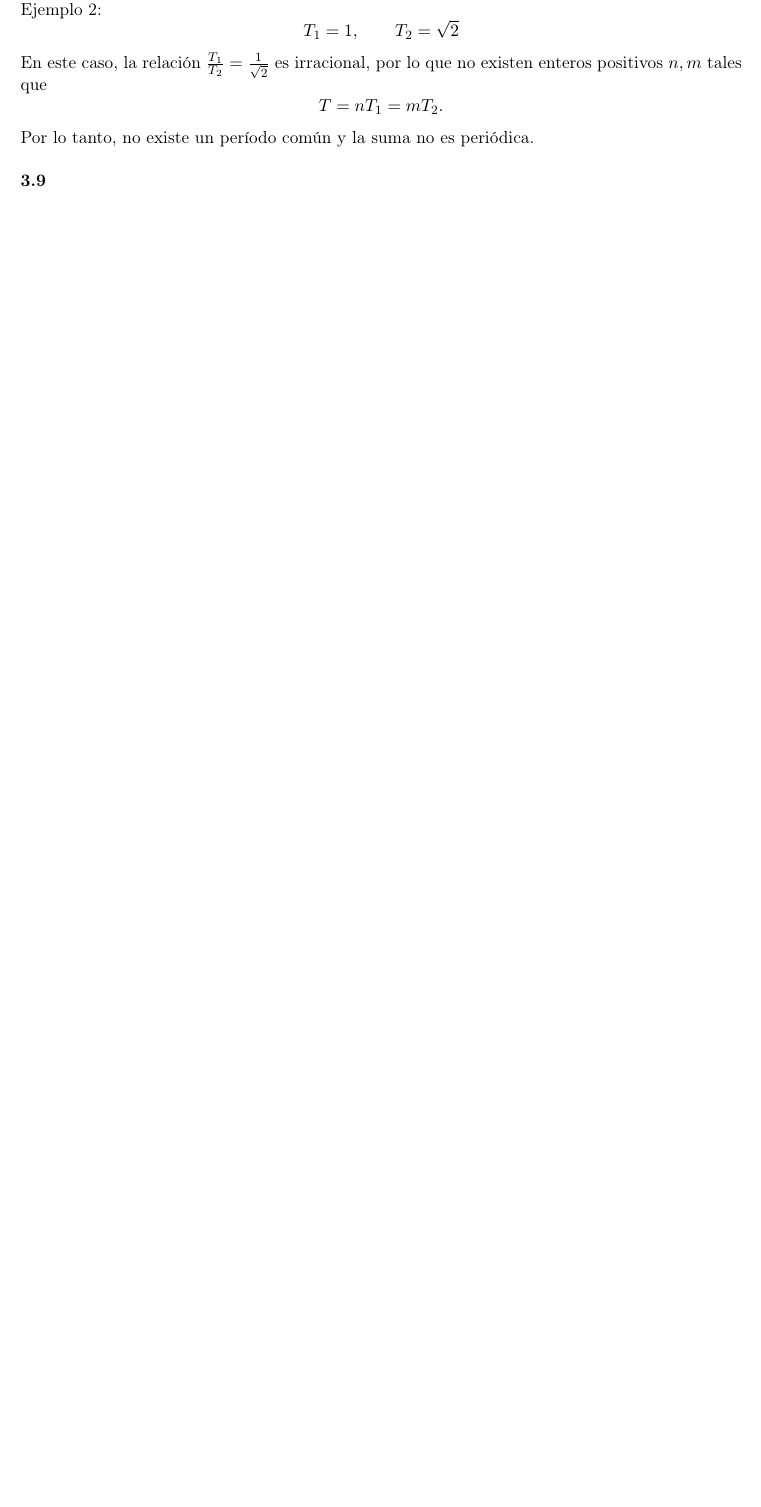
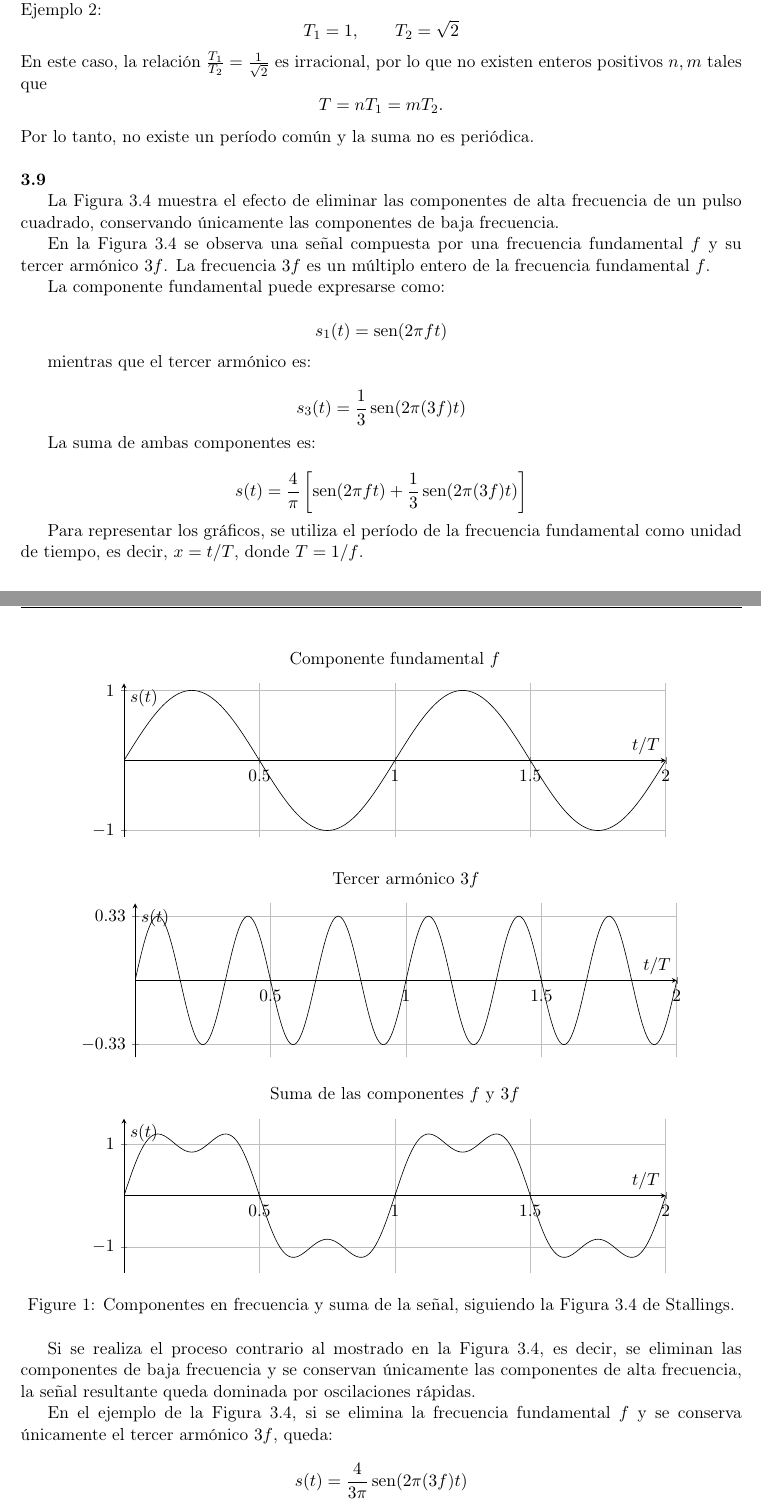
Before and after one commit to tomasquinteros10/NetRunners_TPs, a LaTeX document (tps/teorico/tp1/teorico-tp-1.tex): part of page 6 of 7 before the commit and two parts of pages 6 and 7 of 8 after it, the two joined at a grey line, cut so that both start at the same text, the shorter picture padded with empty space. Compiled offline with pdfLaTeX.

Commit message:
Se agrego el punto 3.9 de los ejercicios

```diff
--- a/tps/teorico/tp1/teorico-tp-1.tex
+++ b/tps/teorico/tp1/teorico-tp-1.tex
@@ -17,6 +17,9 @@
 \usepackage{graphicx}
 \usepackage{amsmath,amssymb}
 \usepackage{tikz}
+\usepackage{pgfplots}
+\pgfplotsset{compat=1.18}
+\usepackage{float}
 \usepackage{xcolor}
 \usepackage{fancyhdr}
 \usepackage[hidelinks]{hyperref}
@@ -44,6 +47,7 @@
 \newcommand{\Docente}{FACUNDO NICOLAS OLIVA CUNEO}
 \newcommand{\LogoArchivo}{logo.png}
 \newcommand{\LogoRuta}{\LogoArchivo}
+\newcommand{\sen}{\operatorname{sen}}
 
 % Una línea por integrante. Se pueden agregar o quitar filas.
 \newcommand{\Integrantes}{%
@@ -386,4 +390,129 @@ es nula:
 \]
 \noindent Por lo tanto, no existe un período común y la suma no es periódica.
 \par\vspace{\baselineskip}
-\noindent\textbf{3.9}\par\vspace{\baselineskip}
+\noindent\textbf{3.9}\par
+
+La Figura 3.4 muestra el efecto de eliminar las componentes de alta
+frecuencia de un pulso cuadrado, conservando únicamente las componentes
+de baja frecuencia.
+
+En la Figura 3.4 se observa una señal compuesta por una frecuencia
+fundamental $f$ y su tercer armónico $3f$. La frecuencia $3f$ es un
+múltiplo entero de la frecuencia fundamental $f$.
+
+La componente fundamental puede expresarse como:
+
+\[
+s_1(t)=\sen(2\pi f t)
+\]
+
+mientras que el tercer armónico es:
+
+\[
+s_3(t)=\frac{1}{3}\sen(2\pi(3f)t)
+\]
+
+La suma de ambas componentes es:
+
+\[
+s(t)=\frac{4}{\pi}
+\left[
+\sen(2\pi f t)
++\frac{1}{3}\sen(2\pi(3f)t)
+\right]
+\]
+
+Para representar los gráficos, se utiliza el período de la frecuencia
+fundamental como unidad de tiempo, es decir, $x=t/T$, donde
+$T=1/f$.
+
+\begin{figure}[H]
+\centering
+
+% Componente fundamental
+\begin{tikzpicture}
+\begin{axis}[
+  width=0.85\textwidth,
+  height=5cm,
+  xmin=0, xmax=2,
+  ymin=-1.1, ymax=1.1,
+  axis lines=middle,
+  xlabel={$t/T$},
+  ylabel={$s(t)$},
+  xtick={0,0.5,1,1.5,2},
+  ytick={-1,0,1},
+  grid=both,
+  title={Componente fundamental $f$}
+]
+\addplot[
+  domain=0:2,
+  samples=300
+]
+{sin(deg(2*pi*x))};
+\end{axis}
+\end{tikzpicture}
+
+\vspace{0.5cm}
+
+% Tercer armónico
+\begin{tikzpicture}
+\begin{axis}[
+  width=0.85\textwidth,
+  height=5cm,
+  xmin=0, xmax=2,
+  ymin=-0.4, ymax=0.4,
+  axis lines=middle,
+  xlabel={$t/T$},
+  ylabel={$s(t)$},
+  xtick={0,0.5,1,1.5,2},
+  ytick={-0.333,0,0.333},
+  grid=both,
+  title={Tercer armónico $3f$}
+]
+\addplot[
+  domain=0:2,
+  samples=600
+]
+{(1/3)*sin(deg(6*pi*x))};
+\end{axis}
+\end{tikzpicture}
+
+\vspace{0.5cm}
+
+% Suma
+\begin{tikzpicture}
+\begin{axis}[
+  width=0.85\textwidth,
+  height=5cm,
+  xmin=0, xmax=2,
+  ymin=-1.5, ymax=1.5,
+  axis lines=middle,
+  xlabel={$t/T$},
+  ylabel={$s(t)$},
+  xtick={0,0.5,1,1.5,2},
+  ytick={-1,0,1},
+  grid=both,
+  title={Suma de las componentes $f$ y $3f$}
+]
+\addplot[
+  domain=0:2,
+  samples=600
+]
+{(4/pi)*(sin(deg(2*pi*x))+(1/3)*sin(deg(6*pi*x)))};
+\end{axis}
+\end{tikzpicture}
+
+\caption{Componentes en frecuencia y suma de la señal, siguiendo
+la Figura 3.4 de Stallings.}
+\end{figure}
+
+Si se realiza el proceso contrario al mostrado en la Figura 3.4, es
+decir, se eliminan las componentes de baja frecuencia y se conservan
+únicamente las componentes de alta frecuencia, la señal resultante queda
+dominada por oscilaciones rápidas.
+
+En el ejemplo de la Figura 3.4, si se elimina la frecuencia fundamental
+$f$ y se conserva únicamente el tercer armónico $3f$, queda:
+
+\[
+s(t)=\frac{4}{3\pi}\sen(2\pi(3f)t)
@@ -389,0 +551 @@ es nula:
+\end{figure}
```
Also changed, not shown: tps/teorico/tp1/teorico-tp-1.tex (36 more changed lines).
